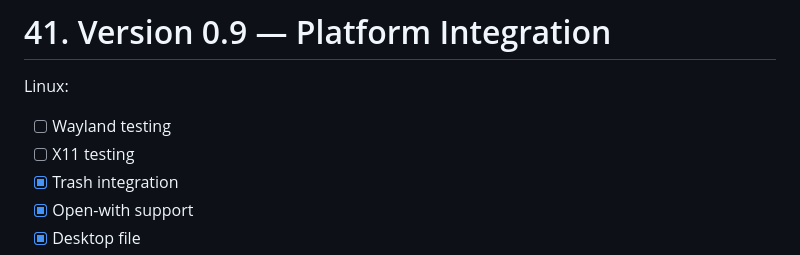
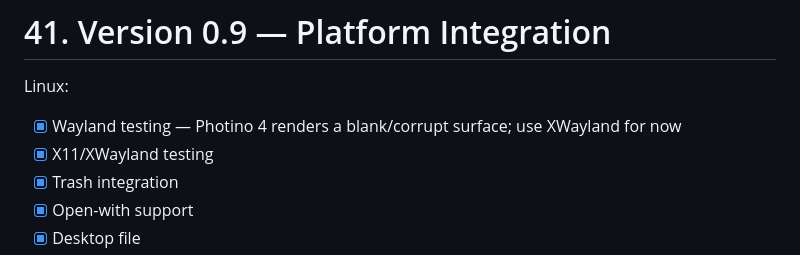
Before and after one commit to guavaneck/ColorfinderCSharp, a Markdown page: ColorFinder C# Rewrite Plan.md, the part around the change. GitHub-like rendering.

Commit message:
Document Linux display backend testing

```diff
--- a/ColorFinder C# Rewrite Plan.md
+++ b/ColorFinder C# Rewrite Plan.md
@@ -1504,8 +1504,8 @@ Allow rule precedence and manual overrides.
 
 Linux:
 
-- [ ] Wayland testing
-- [ ] X11 testing
+- [x] Wayland testing — Photino 4 renders a blank/corrupt surface; use XWayland for now
+- [x] X11/XWayland testing
 - [x] Trash integration
 - [x] Open-with support
 - [x] Desktop file
```
